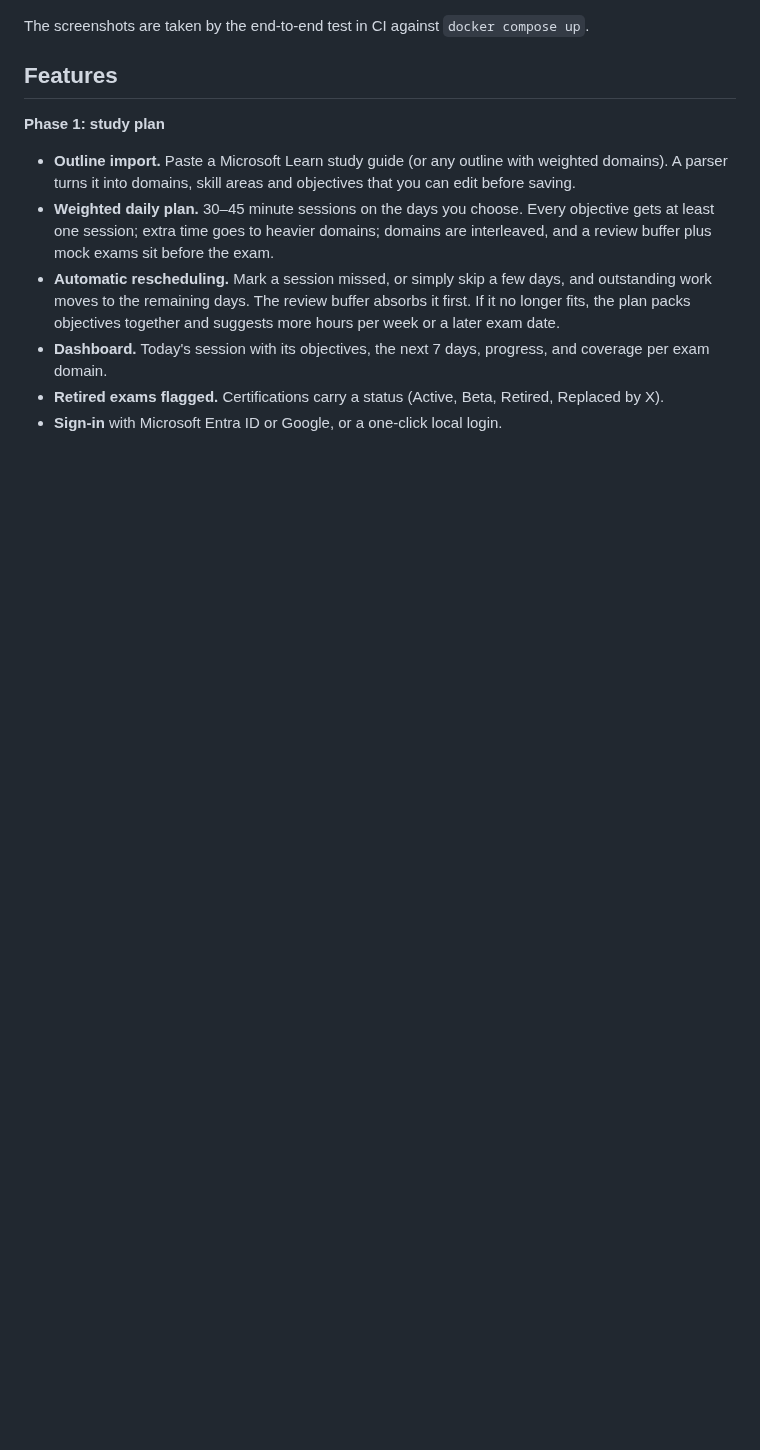
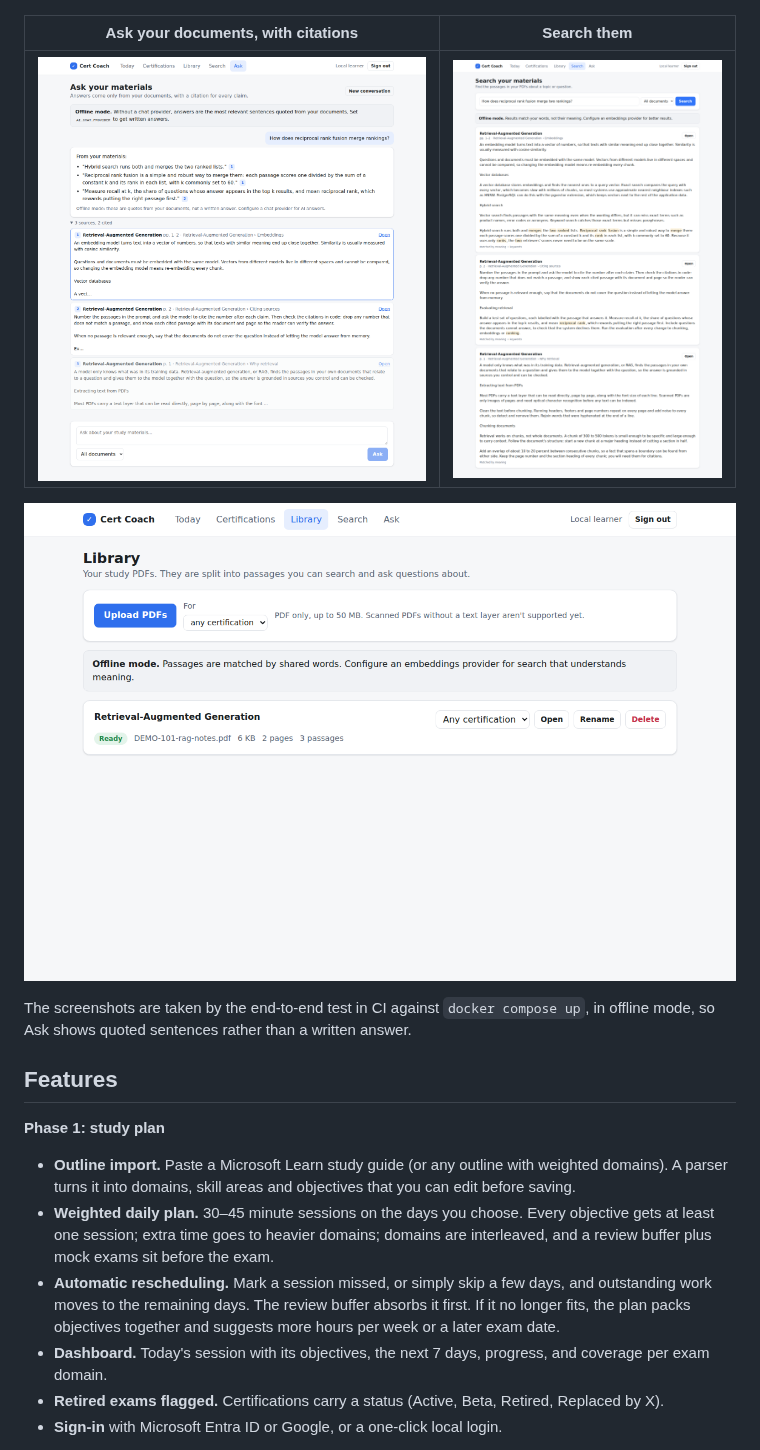
Before and after one commit to gn02ash/cert-coach, a Markdown page: README.md, the part around the change. Drawn GitHub-style; pictures changed too: docs/screenshots/7-library.png (added), docs/screenshots/8-search.png (added), docs/screenshots/9-ask.png (added); folded sections open; blank space fills up the shorter version.

Commit message:
Add Library, Search and Ask screenshots from the e2e run
Co-Authored-By: Claude Opus 5.5 <noreply@anthropic.com>

```diff
--- a/README.md
+++ b/README.md
@@ -17,7 +17,13 @@ Upload your study PDFs and ask questions about them. Answers come only from your
 
 ![The full plan, week by week](docs/screenshots/5-plan.png)
 
-The screenshots are taken by the end-to-end test in CI against `docker compose up`.
+| Ask your documents, with citations | Search them |
+|---|---|
+| ![An answer quoted from the sample PDF with citation chips and its sources](docs/screenshots/9-ask.png) | ![Search results with highlighted matches and page references](docs/screenshots/8-search.png) |
+
+![The Library with a processed PDF](docs/screenshots/7-library.png)
+
+The screenshots are taken by the end-to-end test in CI against `docker compose up`, in offline mode, so Ask shows quoted sentences rather than a written answer.
 
 </details>
 
```
